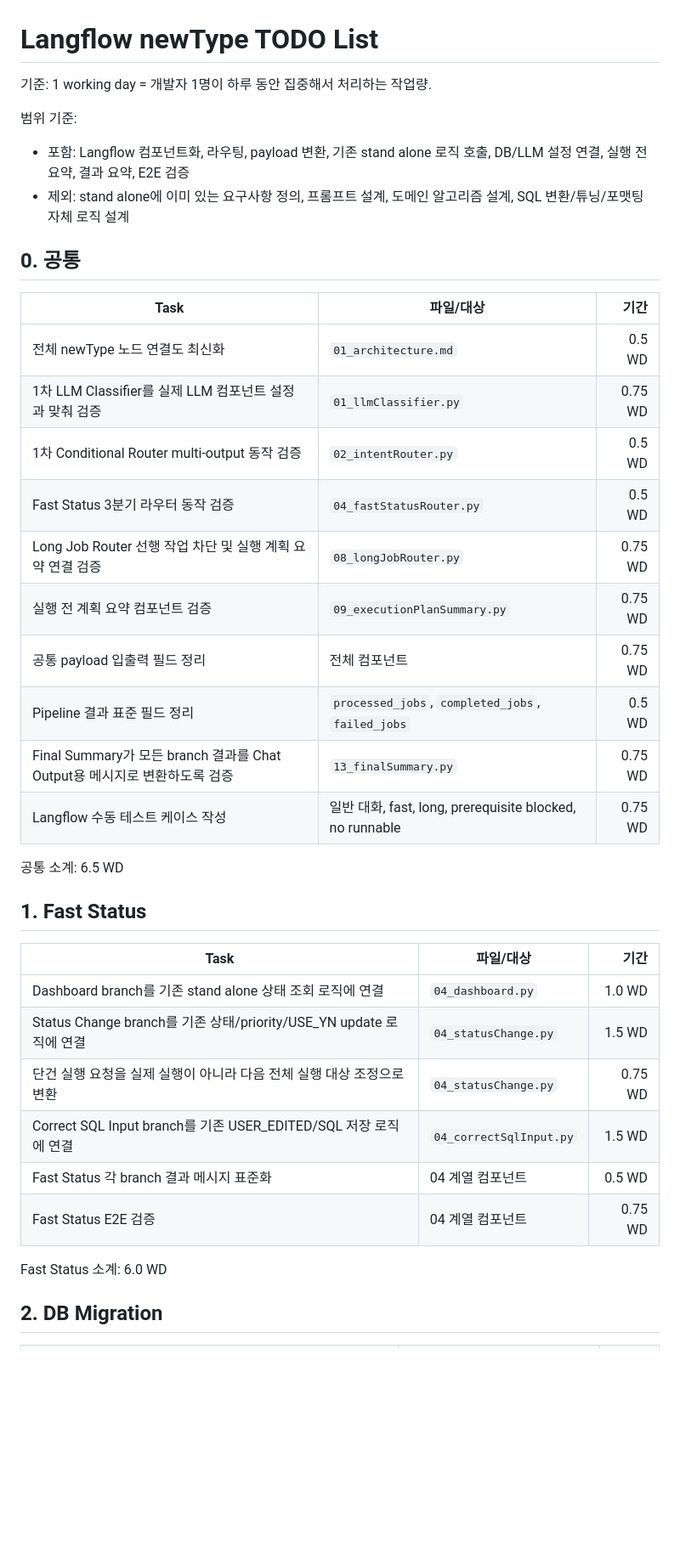
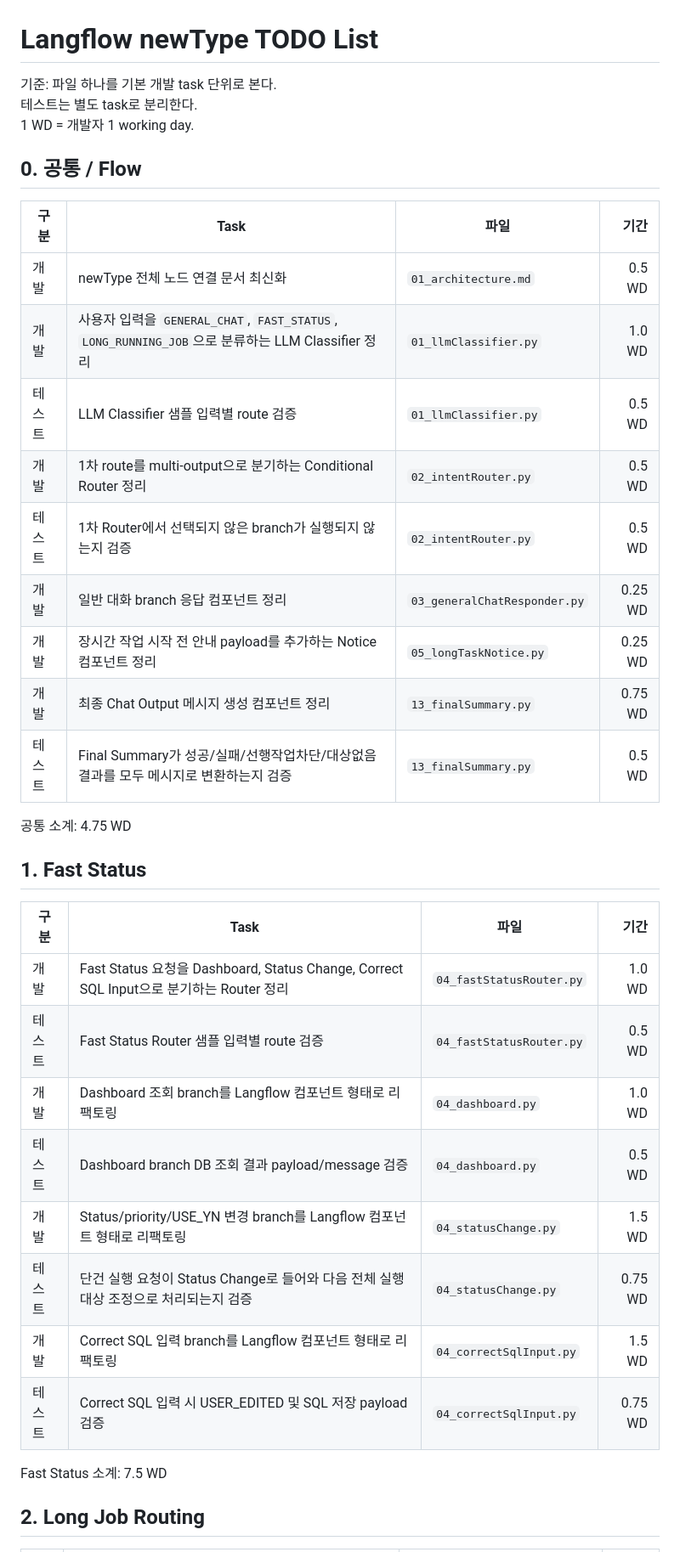
Before and after one commit to seongikjin227-jpg/refactoring_smartMigrate, a Markdown page: langflow_260819_newType/todolist.md, the part around one of its changes. Shown at 85% size. GitHub-like rendering; blank space fills up the shorter version.

```diff
--- a/langflow_260819_newType/todolist.md
+++ b/langflow_260819_newType/todolist.md
@@ -1,41 +1,39 @@
 # Langflow newType TODO List
 
-기준: 1 working day = 개발자 1명이 하루 동안 집중해서 처리하는 작업량.
+기준: 파일 하나를 기본 개발 task 단위로 본다.
+테스트는 별도 task로 분리한다.
+1 WD = 개발자 1 working day.
 
-범위 기준:
+## 0. 공통 / Flow
 
-- 포함: Langflow 컴포넌트화, 라우팅, payload 변환, 기존 stand alone 로직 호출, DB/LLM 설정 연결, 실행 전 요약, 결과 요약, E2E 검증
-- 제외: stand alone에 이미 있는 요구사항 정의, 프롬프트 설계, 도메인 알고리즘 설계, SQL 변환/튜닝/포맷팅 자체 로직 설계
+| 구분 | Task | 파일 | 기간 |
+|---|---|---|---:|
+| 개발 | newType 전체 노드 연결 문서 최신화 | `01_architecture.md` | 0.5 WD |
+| 개발 | 사용자 입력을 `GENERAL_CHAT`, `FAST_STATUS`, `LONG_RUNNING_JOB`으로 분류하는 LLM Classifier 정리 | `01_llmClassifier.py` | 1.0 WD |
+| 테스트 | LLM Classifier 샘플 입력별 route 검증 | `01_llmClassifier.py` | 0.5 WD |
+| 개발 | 1차 route를 multi-output으로 분기하는 Conditional Router 정리 | `02_intentRouter.py` | 0.5 WD |
+| 테스트 | 1차 Router에서 선택되지 않은 branch가 실행되지 않는지 검증 | `02_intentRouter.py` | 0.5 WD |
+| 개발 | 일반 대화 branch 응답 컴포넌트 정리 | `03_generalChatResponder.py` | 0.25 WD |
+| 개발 | 장시간 작업 시작 전 안내 payload를 추가하는 Notice 컴포넌트 정리 | `05_longTaskNotice.py` | 0.25 WD |
+| 개발 | 최종 Chat Output 메시지 생성 컴포넌트 정리 | `13_finalSummary.py` | 0.75 WD |
+| 테스트 | Final Summary가 성공/실패/선행작업차단/대상없음 결과를 모두 메시지로 변환하는지 검증 | `13_finalSummary.py` | 0.5 WD |
 
-## 0. 공통
-
-| Task | 파일/대상 | 기간 |
-|---|---|---:|
-| 전체 newType 노드 연결도 최신화 | `01_architecture.md` | 0.5 WD |
-| 1차 LLM Classifier를 실제 LLM 컴포넌트 설정과 맞춰 검증 | `01_llmClassifier.py` | 0.75 WD |
-| 1차 Conditional Router multi-output 동작 검증 | `02_intentRouter.py` | 0.5 WD |
-| Fast Status 3분기 라우터 동작 검증 | `04_fastStatusRouter.py` | 0.5 WD |
-| Long Job Router 선행 작업 차단 및 실행 계획 요약 연결 검증 | `08_longJobRouter.py` | 0.75 WD |
-| 실행 전 계획 요약 컴포넌트 검증 | `09_executionPlanSummary.py` | 0.75 WD |
-| 공통 payload 입출력 필드 정리 | 전체 컴포넌트 | 0.75 WD |
-| Pipeline 결과 표준 필드 정리 | `processed_jobs`, `completed_jobs`, `failed_jobs` | 0.5 WD |
-| Final Summary가 모든 branch 결과를 Chat Output용 메시지로 변환하도록 검증 | `13_finalSummary.py` | 0.75 WD |
-| Langflow 수동 테스트 케이스 작성 | 일반 대화, fast, long, prerequisite blocked, no runnable | 0.75 WD |
-
-공통 소계: 6.5 WD
+공통 소계: 4.75 WD
 
 ## 1. Fast Status
 
-| Task | 파일/대상 | 기간 |
-|---|---|---:|
-| Dashboard branch를 기존 stand alone 상태 조회 로직에 연결 | `04_dashboard.py` | 1.0 WD |
-| Status Change branch를 기존 상태/priority/USE_YN update 로직에 연결 | `04_statusChange.py` | 1.5 WD |
-| 단건 실행 요청을 실제 실행이 아니라 다음 전체 실행 대상 조정으로 변환 | `04_statusChange.py` | 0.75 WD |
-| Correct SQL Input branch를 기존 USER_EDITED/SQL 저장 로직에 연결 | `04_correctSqlInput.py` | 1.5 WD |
-| Fast Status 각 branch 결과 메시지 표준화 | 04 계열 컴포넌트 | 0.5 WD |
-| Fast Status E2E 검증 | 04 계열 컴포넌트 | 0.75 WD |
+| 구분 | Task | 파일 | 기간 |
+|---|---|---|---:|
+| 개발 | Fast Status 요청을 Dashboard, Status Change, Correct SQL Input으로 분기하는 Router 정리 | `04_fastStatusRouter.py` | 1.0 WD |
+| 테스트 | Fast Status Router 샘플 입력별 route 검증 | `04_fastStatusRouter.py` | 0.5 WD |
+| 개발 | Dashboard 조회 branch를 Langflow 컴포넌트 형태로 리팩토링 | `04_dashboard.py` | 1.0 WD |
+| 테스트 | Dashboard branch DB 조회 결과 payload/message 검증 | `04_dashboard.py` | 0.5 WD |
+| 개발 | Status/priority/USE_YN 변경 branch를 Langflow 컴포넌트 형태로 리팩토링 | `04_statusChange.py` | 1.5 WD |
+| 테스트 | 단건 실행 요청이 Status Change로 들어와 다음 전체 실행 대상 조정으로 처리되는지 검증 | `04_statusChange.py` | 0.75 WD |
+| 개발 | Correct SQL 입력 branch를 Langflow 컴포넌트 형태로 리팩토링 | `04_correctSqlInput.py` | 1.5 WD |
+| 테스트 | Correct SQL 입력 시 USER_EDITED 및 SQL 저장 payload 검증 | `04_correctSqlInput.py` | 0.75 WD |
 
-Fast Status 소계: 6.0 WD
+Fast Status 소계: 7.5 WD
 
-## 2. DB Migration
+## 2. Long Job Routing
 
```
Also changed, not shown: other parts of langflow_260819_newType/todolist.md (+52 -57 lines).
